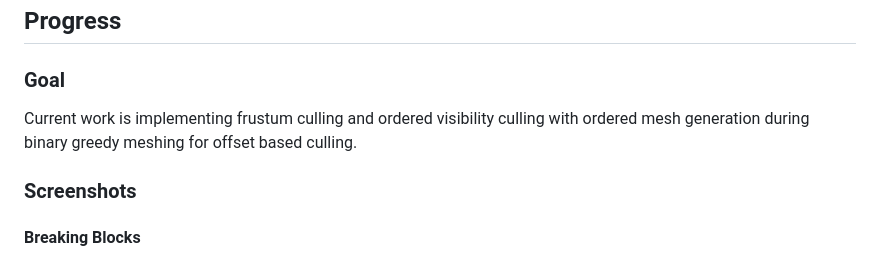
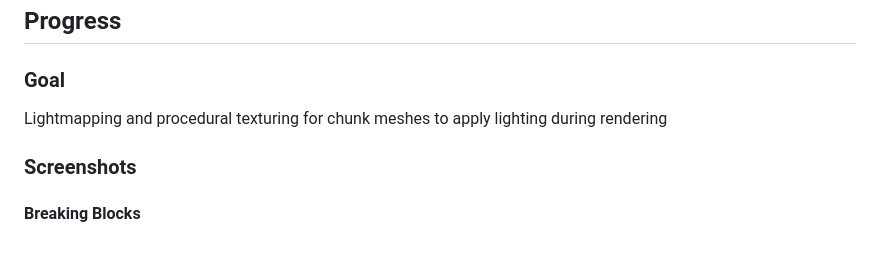
Before and after one commit to EngineersBox/PSX-Minecraft, a Markdown page: README.md, the part around the change. GitHub-like rendering.

Commit message:
Implemented lightmap indexing into chunk mesh to use alter for procedural texturing

```diff
--- a/README.md
+++ b/README.md
@@ -143,8 +143,9 @@ You can of course also just run these manually if you'd like to instead:
 
 ### Goal
 
-Current work is implementing frustum culling and ordered visibility culling with ordered mesh
-generation during binary greedy meshing for offset based culling.
+<!-- Current work is implementing frustum culling and ordered visibility culling with ordered mesh generation during binary greedy meshing for offset based culling.-->
+
+Lightmapping and procedural texturing for chunk meshes to apply lighting during rendering
 
 ### Screenshots
 
```
